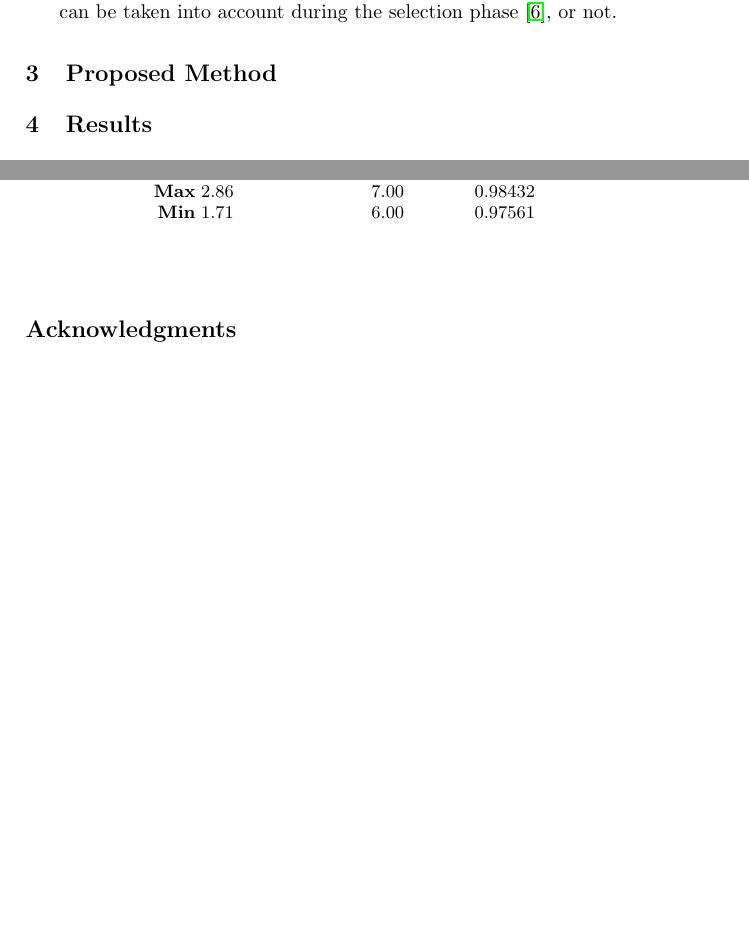
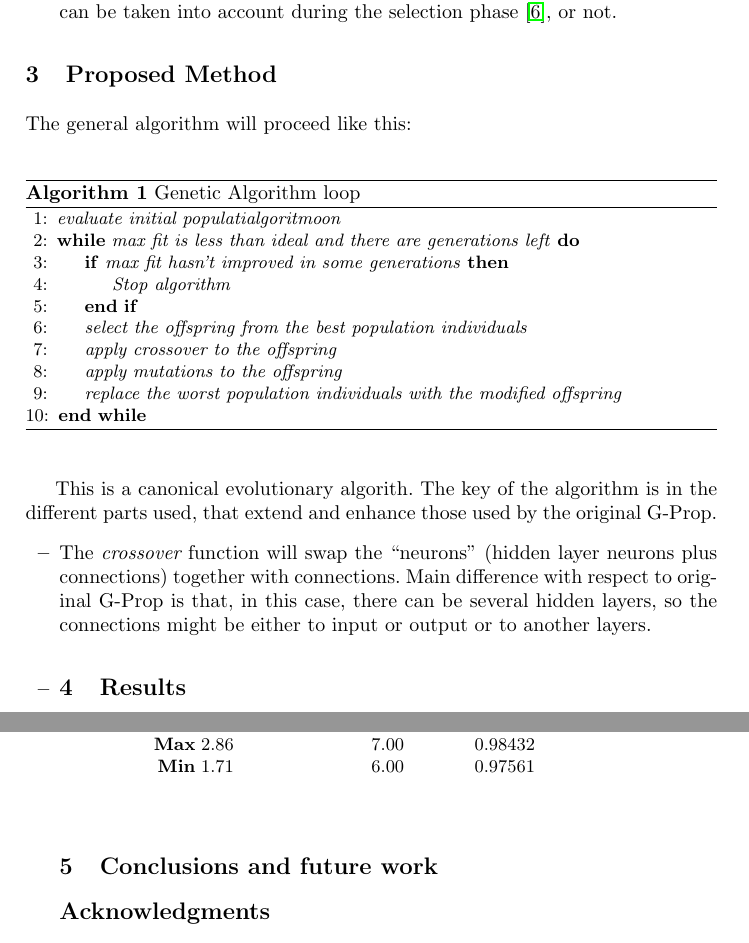
Before and after one commit to JJ/2021-cec-deep-g-prop, a LaTeX paper (deep-g-prop-evostar-2021.tex): two parts of pages 2 and 5 of 6, joined at a grey line, cut so that both start at the same text, the shorter picture padded with empty space. Compiled offline with pdfLaTeX.

```diff
--- a/deep-g-prop-evostar-2021.tex
+++ b/deep-g-prop-evostar-2021.tex
@@ -118,10 +118,41 @@
     into account during the selection phase
     \cite{DBLP:conf/ijcci/MereloLFGCCRMG15}, or not.
 
-  \end{itemize}
+\end{itemize}
 
 \section{Proposed Method}
 \label{method}
+
+The general algorithm will proceed like this:
+
+\begin{algorithm}
+  \caption{Genetic Algorithm loop}\label{alg:ga}
+  \begin{algorithmic}[1]
+    \State \textit{evaluate initial populatialgoritmoon}
+    \While{\textit{max fit is less than ideal and there are generations left}}
+    \If{\textit{max fit hasn't improved in some generations}}
+    \State \textit{Stop algorithm}
+    \EndIf
+    \State \textit{select the offspring from the best population individuals}
+    \State \textit{apply crossover to the offspring}
+    \State \textit{apply mutations to the offspring}
+    \State \textit{replace the worst population individuals with the modified offspring}
+    \EndWhile
+  \end{algorithmic}
+\end{algorithm}
+
+This is a canonical evolutionary algorith. The key of the algorithm is
+in the different parts used, that extend and enhance those used by the
+original G-Prop. \begin{itemize}
+  \item The {\em crossover} function will swap the ``neurons'' (hidden
+    layer neurons plus connections) together with connections. Main
+    difference with respect to original G-Prop is that, in this case,
+    there can be several hidden layers, so the connections might be
+    either to input or output or to another layers. % What happens if
+                                % the two neural nets have different
+                                % number of layers? - JJ
+  \item
+
 
 \section{Results}
 \label{sec:res}
@@ -670,7 +701,10 @@
 %         \textbf{Spambase2}   & $35.13\ \pm\ 4.94$ & $29.40\ \pm\ 20.16$ & $0.28133\ \pm\ 0.34343$ \\
 %         \textbf{Spambase2}   & $40.07\ \pm\ 12.26$ & $31.00\ \pm\ 14.48$ & $0.32100\ \pm\ 0.39295$ \\
 %     \end{tabular}
-% \end{table}
+%   \end{table}
+
+
+\section{Conclusions and future work}
 
 
 \section*{Acknowledgments}
```
Also changed, not shown: deep-g-prop-evostar-2021.tex (3 more changed lines).
